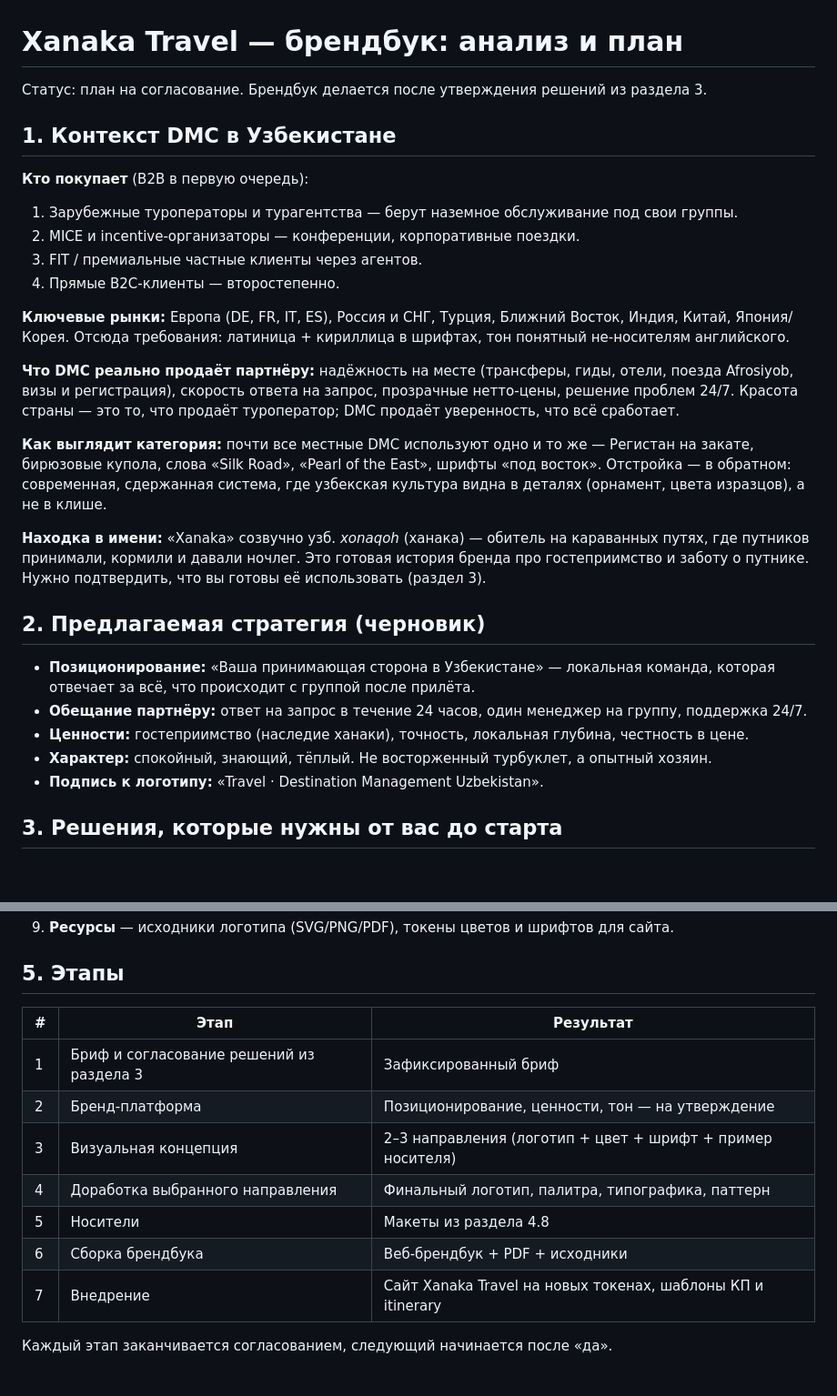
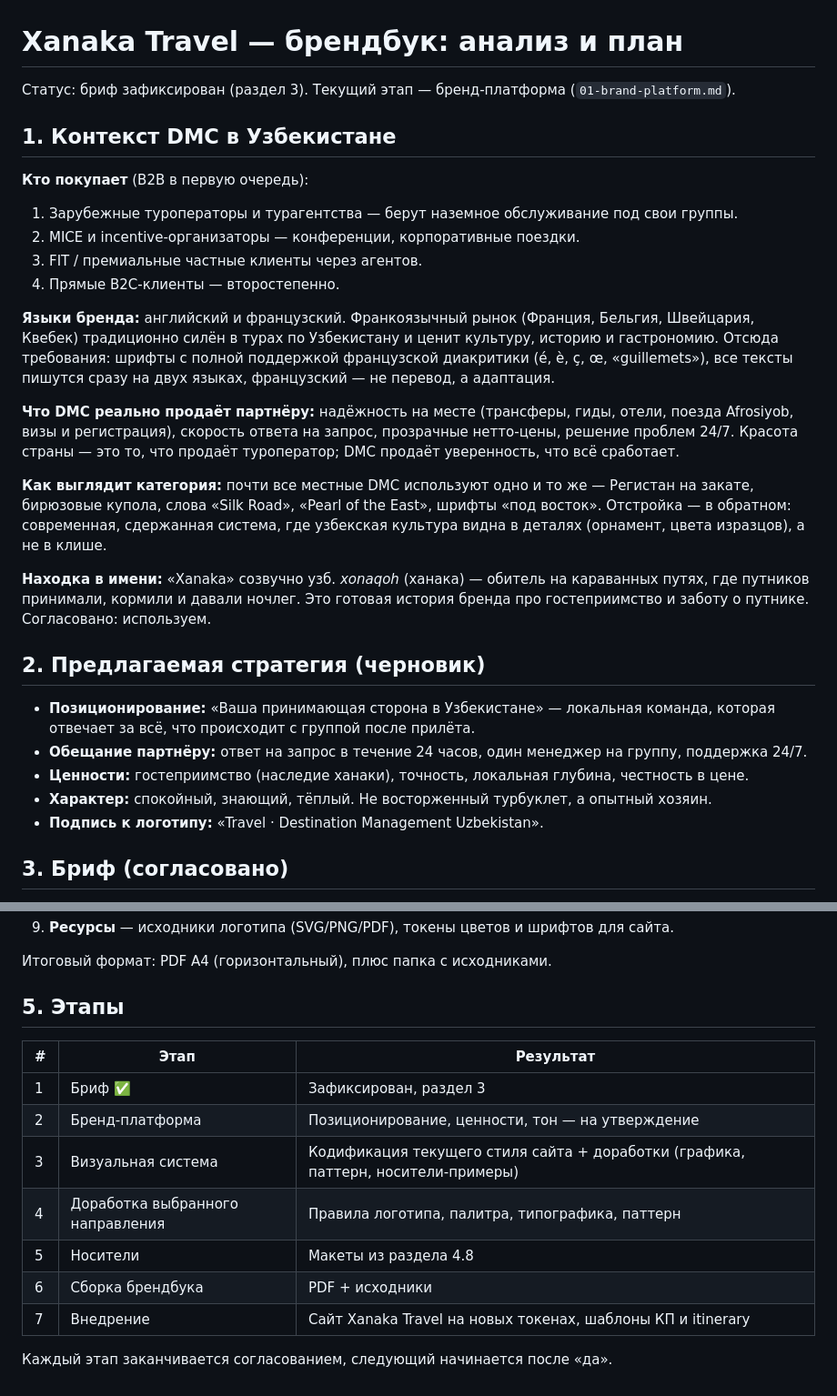
Before and after one commit to negnodir-afk/xanakamarketing, a Markdown page: brandbook/PLAN.md, 2 parts joined by grey strips. Shown at 91% size. Drawn GitHub-style; blank space fills up the shorter version.

```diff
--- a/brandbook/PLAN.md
+++ b/brandbook/PLAN.md
@@ -1,6 +1,6 @@
 # Xanaka Travel — брендбук: анализ и план
 
-Статус: план на согласование. Брендбук делается после утверждения решений из раздела 3.
+Статус: бриф зафиксирован (раздел 3). Текущий этап — бренд-платформа (`01-brand-platform.md`).
 
 ## 1. Контекст DMC в Узбекистане
 
@@ -10,8 +10,10 @@
 3. FIT / премиальные частные клиенты через агентов.
 4. Прямые B2C-клиенты — второстепенно.
 
-**Ключевые рынки:** Европа (DE, FR, IT, ES), Россия и СНГ, Турция, Ближний Восток, Индия, Китай, Япония/Корея.
-Отсюда требования: латиница + кириллица в шрифтах, тон понятный не-носителям английского.
+**Языки бренда:** английский и французский. Франкоязычный рынок (Франция, Бельгия, Швейцария,
+Квебек) традиционно силён в турах по Узбекистану и ценит культуру, историю и гастрономию.
+Отсюда требования: шрифты с полной поддержкой французской диакритики (é, è, ç, œ, «guillemets»),
+все тексты пишутся сразу на двух языках, французский — не перевод, а адаптация.
 
 **Что DMC реально продаёт партнёру:** надёжность на месте (трансферы, гиды, отели, поезда Afrosiyob,
 визы и регистрация), скорость ответа на запрос, прозрачные нетто-цены, решение проблем 24/7.
@@ -24,7 +26,7 @@
 
 **Находка в имени:** «Xanaka» созвучно узб. *xonaqoh* (ханака) — обитель на караванных путях,
 где путников принимали, кормили и давали ночлег. Это готовая история бренда про гостеприимство
-и заботу о путнике. Нужно подтвердить, что вы готовы её использовать (раздел 3).
+и заботу о путнике. Согласовано: используем.
 
 ## 2. Предлагаемая стратегия (черновик)
 
@@ -35,5 +37,5 @@
 - **Характер:** спокойный, знающий, тёплый. Не восторженный турбуклет, а опытный хозяин.
 - **Подпись к логотипу:** «Travel · Destination Management Uzbekistan».
 
-## 3. Решения, которые нужны от вас до старта
+## 3. Бриф (согласовано)
 
@@ -61,15 +95,17 @@
 9. **Ресурсы** — исходники логотипа (SVG/PNG/PDF), токены цветов и шрифтов для сайта.
+
+Итоговый формат: PDF A4 (горизонтальный), плюс папка с исходниками.
 
 ## 5. Этапы
 
 | # | Этап | Результат |
 |---|---|---|
-| 1 | Бриф и согласование решений из раздела 3 | Зафиксированный бриф |
+| 1 | Бриф ✅ | Зафиксирован, раздел 3 |
 | 2 | Бренд-платформа | Позиционирование, ценности, тон — на утверждение |
-| 3 | Визуальная концепция | 2–3 направления (логотип + цвет + шрифт + пример носителя) |
-| 4 | Доработка выбранного направления | Финальный логотип, палитра, типографика, паттерн |
+| 3 | Визуальная система | Кодификация текущего стиля сайта + доработки (графика, паттерн, носители-примеры) |
+| 4 | Доработка выбранного направления | Правила логотипа, палитра, типографика, паттерн |
 | 5 | Носители | Макеты из раздела 4.8 |
-| 6 | Сборка брендбука | Веб-брендбук + PDF + исходники |
+| 6 | Сборка брендбука | PDF + исходники |
 | 7 | Внедрение | Сайт Xanaka Travel на новых токенах, шаблоны КП и itinerary |
 
 Каждый этап заканчивается согласованием, следующий начинается после «да».
```
Also changed, not shown: other parts of brandbook/PLAN.md (+47 -15 lines), brandbook/01-brand-platform.md (added, +188 -0 lines).
